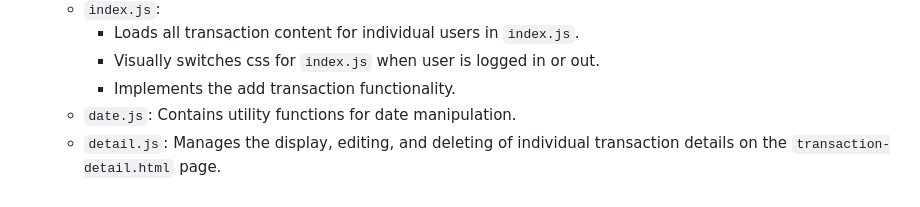
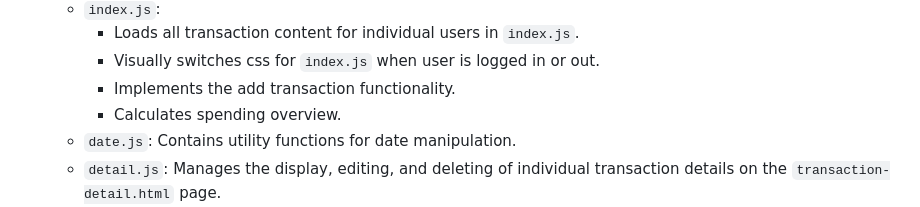
Before and after one commit to ssdtac/ase220-financial-planner-project, a Markdown page: README.md, the part around the change. Rendered like a GitHub page.

```diff
--- a/README.md
+++ b/README.md
@@ -32,6 +32,7 @@ The ASE 220 Financial Planning project is designed to help users manage their fi
     - Loads all transaction content for individual users in `index.js`.
     - Visually switches css for `index.js` when user is logged in or out.
     - Implements the add transaction functionality.
+    - Calculates spending overview.
   - `date.js`: Contains utility functions for date manipulation.
   - `detail.js`: Manages the display, editing, and deleting of individual transaction details on the `transaction-detail.html` page.
   - `transaction-detail.html`: Provides the layout for viewing the details of a specific transaction, including options to edit or delete the transaction.
```
